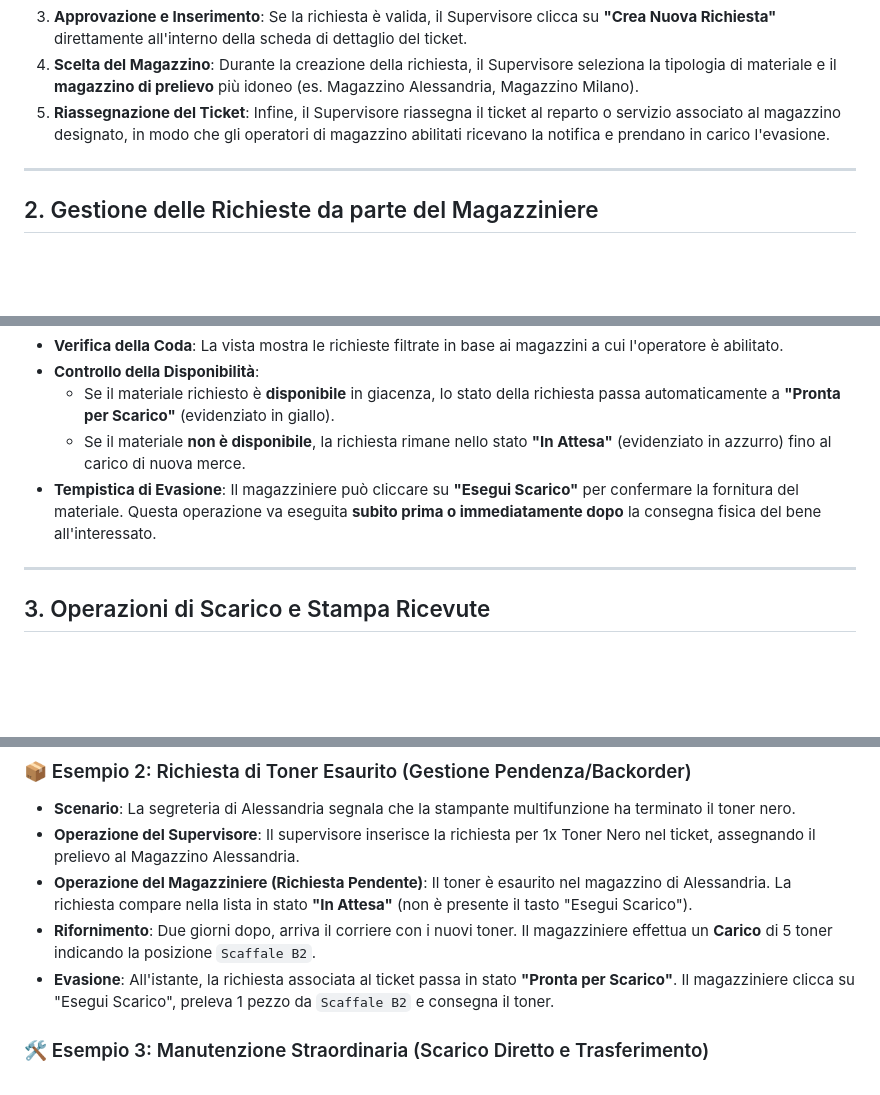
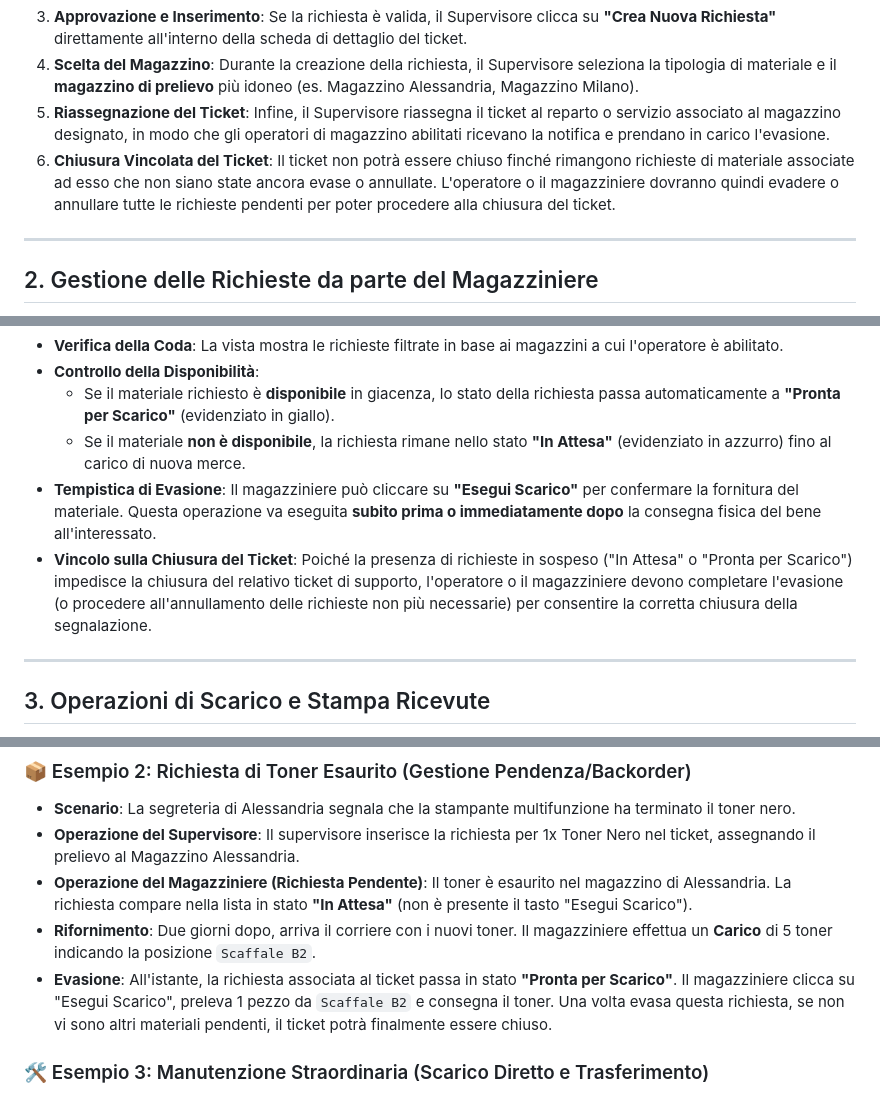
Before and after one commit to sscriboni/ticketing, a Markdown page: troubletick_standalone_windows_v7_4_sqlite/DOCUMENTAZIONE_MAGAZZINO.md, 3 parts joined by grey strips. GitHub-like rendering; blank space fills up the shorter version.

Commit message:
documentazione

```diff
--- a/troubletick_standalone_windows_v7_4_sqlite/DOCUMENTAZIONE_MAGAZZINO.md
+++ b/troubletick_standalone_windows_v7_4_sqlite/DOCUMENTAZIONE_MAGAZZINO.md
@@ -36,6 +36,7 @@ graph TD
 3. **Approvazione e Inserimento**: Se la richiesta è valida, il Supervisore clicca su **"Crea Nuova Richiesta"** direttamente all'interno della scheda di dettaglio del ticket.
 4. **Scelta del Magazzino**: Durante la creazione della richiesta, il Supervisore seleziona la tipologia di materiale e il **magazzino di prelievo** più idoneo (es. Magazzino Alessandria, Magazzino Milano).
 5. **Riassegnazione del Ticket**: Infine, il Supervisore riassegna il ticket al reparto o servizio associato al magazzino designato, in modo che gli operatori di magazzino abilitati ricevano la notifica e prendano in carico l'evasione.
+6. **Chiusura Vincolata del Ticket**: Il ticket non potrà essere chiuso finché rimangono richieste di materiale associate ad esso che non siano state ancora evase o annullate. L'operatore o il magazziniere dovranno quindi evadere o annullare tutte le richieste pendenti per poter procedere alla chiusura del ticket.
 
 ---
 
@@ -48,6 +49,7 @@ L'operatore di magazzino monitora costantemente le richieste in arrivo tramite i
   - Se il materiale richiesto è **disponibile** in giacenza, lo stato della richiesta passa automaticamente a **"Pronta per Scarico"** (evidenziato in giallo).
   - Se il materiale **non è disponibile**, la richiesta rimane nello stato **"In Attesa"** (evidenziato in azzurro) fino al carico di nuova merce.
 * **Tempistica di Evasione**: Il magazziniere può cliccare su **"Esegui Scarico"** per confermare la fornitura del materiale. Questa operazione va eseguita **subito prima o immediatamente dopo** la consegna fisica del bene all'interessato.
+* **Vincolo sulla Chiusura del Ticket**: Poiché la presenza di richieste in sospeso ("In Attesa" o "Pronta per Scarico") impedisce la chiusura del relativo ticket di supporto, l'operatore o il magazziniere devono completare l'evasione (o procedere all'annullamento delle richieste non più necessarie) per consentire la corretta chiusura della segnalazione.
 
 ---
 
@@ -94,7 +96,7 @@ Nel caso in cui sia necessario consegnare contemporaneamente più articoli di ti
 * **Operazione del Supervisore**: Il supervisore inserisce la richiesta per 1x Toner Nero nel ticket, assegnando il prelievo al Magazzino Alessandria.
 * **Operazione del Magazziniere (Richiesta Pendente)**: Il toner è esaurito nel magazzino di Alessandria. La richiesta compare nella lista in stato **"In Attesa"** (non è presente il tasto "Esegui Scarico").
 * **Rifornimento**: Due giorni dopo, arriva il corriere con i nuovi toner. Il magazziniere effettua un **Carico** di 5 toner indicando la posizione `Scaffale B2`.
-* **Evasione**: All'istante, la richiesta associata al ticket passa in stato **"Pronta per Scarico"**. Il magazziniere clicca su "Esegui Scarico", preleva 1 pezzo da `Scaffale B2` e consegna il toner.
+* **Evasione**: All'istante, la richiesta associata al ticket passa in stato **"Pronta per Scarico"**. Il magazziniere clicca su "Esegui Scarico", preleva 1 pezzo da `Scaffale B2` e consegna il toner. Una volta evasa questa richiesta, se non vi sono altri materiali pendenti, il ticket potrà finalmente essere chiuso.
 
 ### 🛠️ Esempio 3: Manutenzione Straordinaria (Scarico Diretto e Trasferimento)
 * **Scenario**: Viene riscontrato che un componente di rete nel Magazzino Centrale deve essere spedito al Magazzino Secondario di Torino per sostituire un pezzo guasto.
```
Also changed, not shown: README.md (+1 -1 lines), troubletick_standalone_windows_v7_4_sqlite/DOCUMENTAZIONE.md (+1 -1 lines).
